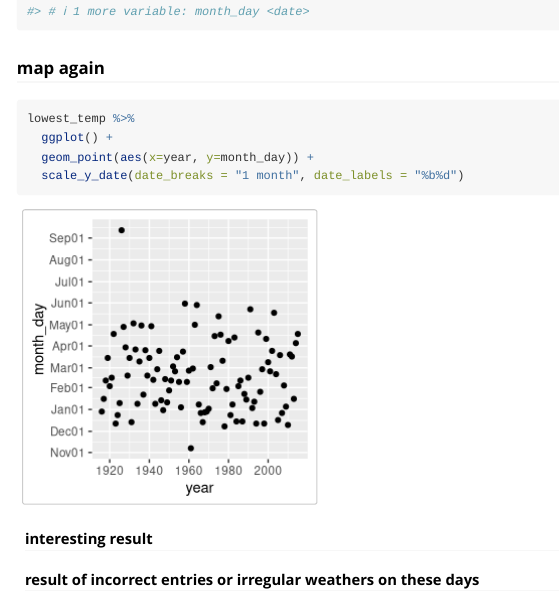
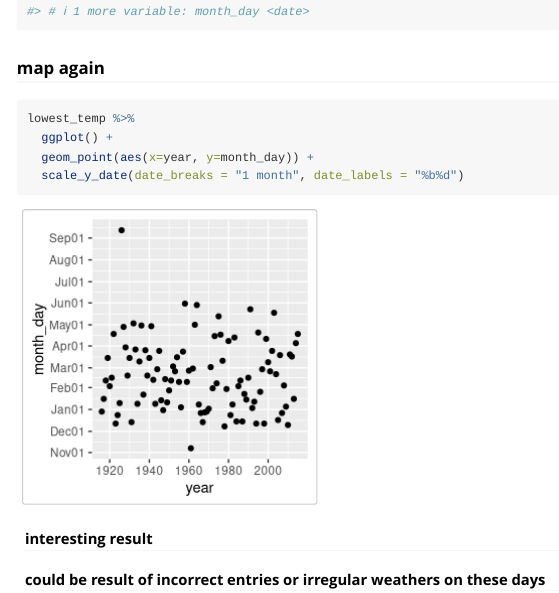
Before and after one commit to karenezhao/alohakez, an R Markdown document (vignettes/cce_sst_vignette.Rmd): the page in a window 1100 px wide, from 8240 px down. Rendered offline with R 4.5, knitr and Pandoc, with nearby package versions; long lines of code are wrapped.

Commit message:
update cce_sst

````diff
--- a/vignettes/cce_sst_vignette.Rmd
+++ b/vignettes/cce_sst_vignette.Rmd
@@ -214,4 +214,4 @@ lowest_temp %>%
 ```
 
 #### interesting result
-#### result of incorrect entries or irregular weathers on these days
+#### could be result of incorrect entries or irregular weathers on these days
````
